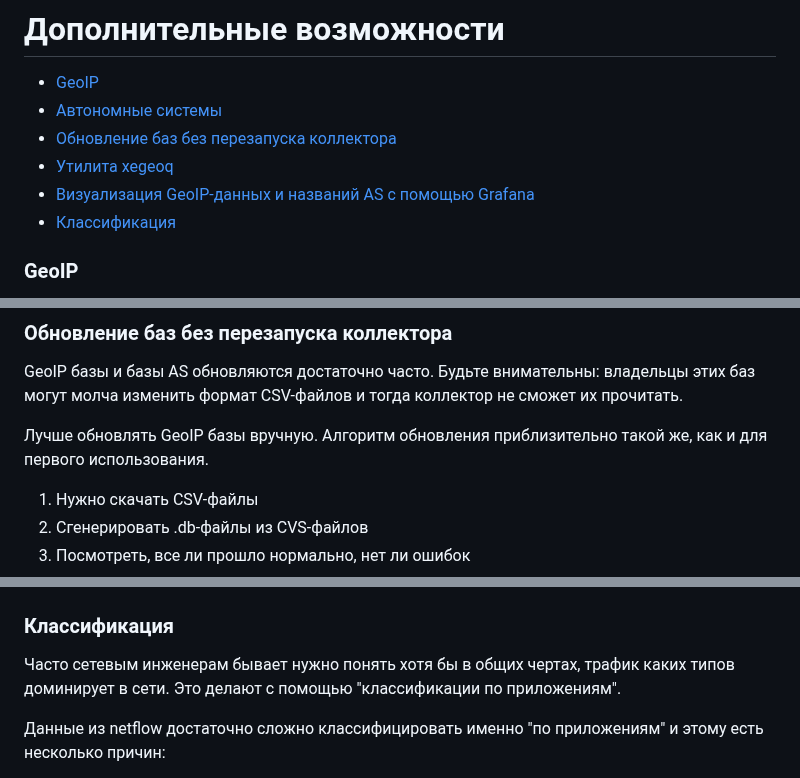
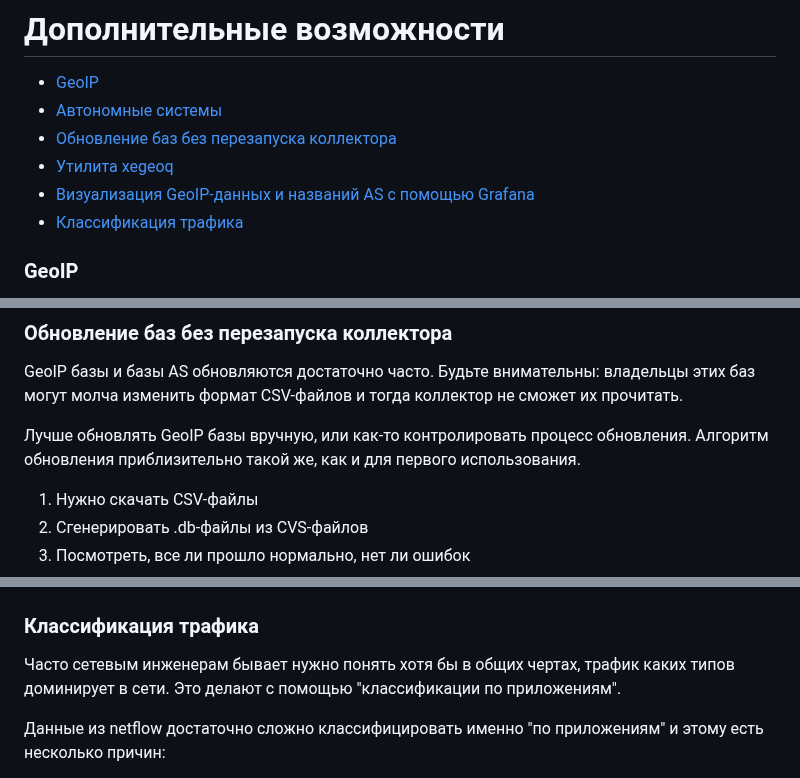
Before and after one commit to vmxdev/xenoeye, a Markdown page: EXTRA.ru.md, 3 parts joined by grey strips. Rendered like a GitHub page.

```diff
--- a/EXTRA.ru.md
+++ b/EXTRA.ru.md
@@ -5,7 +5,7 @@
   * [Обновление баз без перезапуска коллектора](#обновление-баз-без-перезапуска-коллектора)
   * [Утилита xegeoq](#утилита-xegeoq)
   * [Визуализация GeoIP-данных и названий AS с помощью Grafana](#визуализация-geoip-данных-и-названий-as-с-помощью-grafana)
-  * [Классификация](#классификация)
+  * [Классификация трафика](#)
 
 
 ### GeoIP
@@ -249,7 +249,7 @@ $ cp geodb/as* /var/lib/xenoeye/geoip/
 
 GeoIP базы и базы AS обновляются достаточно часто. Будьте внимательны: владельцы этих баз могут молча изменить формат CSV-файлов и тогда коллектор не сможет их прочитать.
 
-Лучше обновлять GeoIP базы вручную. Алгоритм обновления приблизительно такой же, как и для первого использования.
+Лучше обновлять GeoIP базы вручную, или как-то контролировать процесс обновления. Алгоритм обновления приблизительно такой же, как и для первого использования.
 
 1. Нужно скачать CSV-файлы
 2. Сгенерировать .db-файлы из CVS-файлов
@@ -359,7 +359,7 @@ select tm as time, val as city, name from xe_rep('ingress_ru_city', 'city_src_ho
 ![Grafana geoip by city](docs-img/grafana-geoip-city.png?raw=true "Grafana netflow GeoIP by cities")
 
 
-### Классификация
+### Классификация трафика
 
 Часто сетевым инженерам бывает нужно понять хотя бы в общих чертах, трафик каких типов доминирует в сети. Это делают с помощью "классификации по приложениям".
 
```
Also changed, not shown: other parts of EXTRA.ru.md (+4 -4 lines), EXTRA.md (added, +487 -0 lines).
